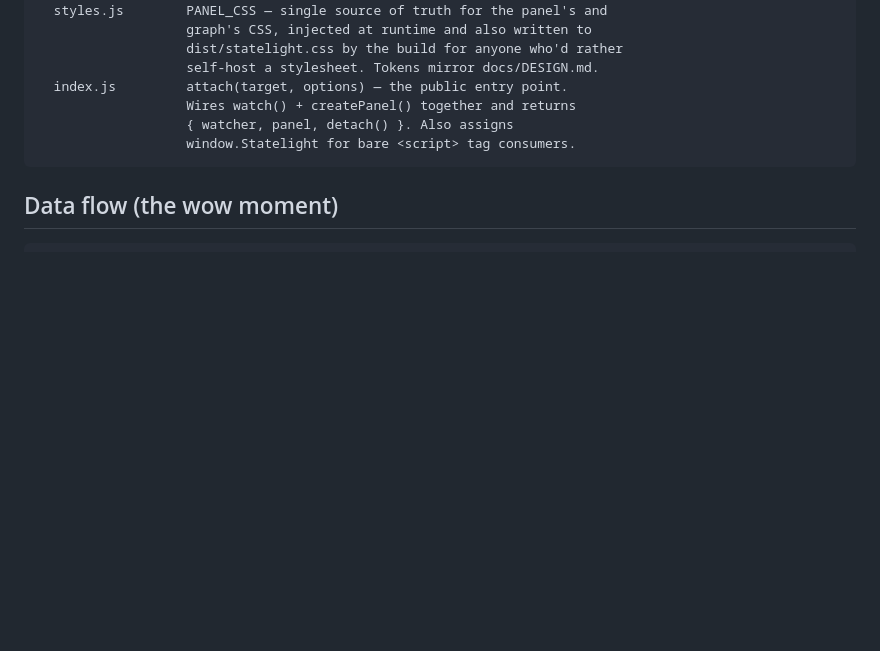
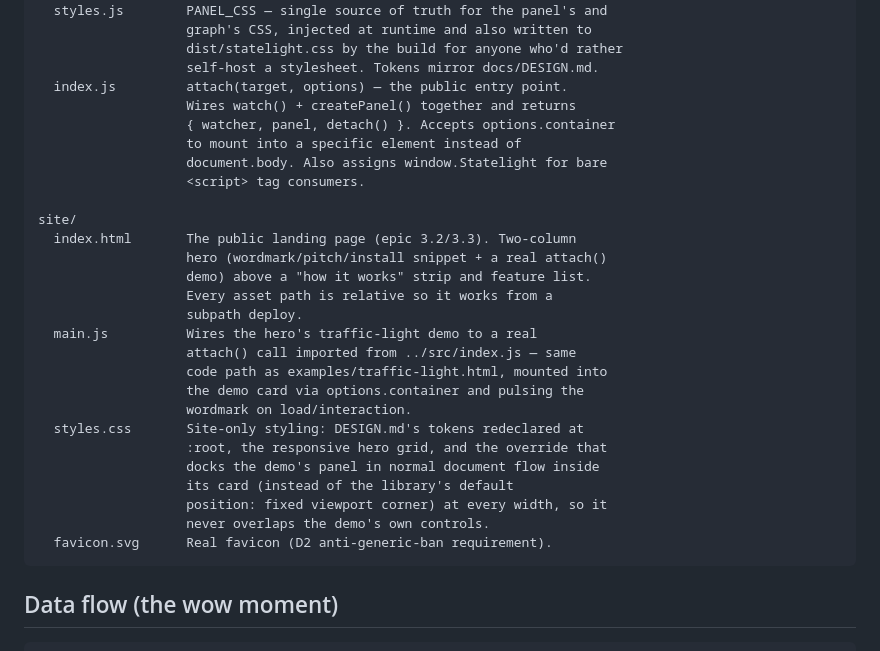
Before and after one commit to ctkrug/statelight, a Markdown page: docs/ARCHITECTURE.md, the part around the change. Drawn GitHub-style; blank space fills up the shorter version.

Commit message:
docs(architecture): document site/ and the attach() container option

````diff
--- a/docs/ARCHITECTURE.md
+++ b/docs/ARCHITECTURE.md
@@ -44,8 +44,29 @@ src/
                    self-host a stylesheet. Tokens mirror docs/DESIGN.md.
   index.js         attach(target, options) — the public entry point.
                    Wires watch() + createPanel() together and returns
-                   { watcher, panel, detach() }. Also assigns
-                   window.Statelight for bare <script> tag consumers.
+                   { watcher, panel, detach() }. Accepts options.container
+                   to mount into a specific element instead of
+                   document.body. Also assigns window.Statelight for bare
+                   <script> tag consumers.
+
+site/
+  index.html       The public landing page (epic 3.2/3.3). Two-column
+                   hero (wordmark/pitch/install snippet + a real attach()
+                   demo) above a "how it works" strip and feature list.
+                   Every asset path is relative so it works from a
+                   subpath deploy.
+  main.js          Wires the hero's traffic-light demo to a real
+                   attach() call imported from ../src/index.js — same
+                   code path as examples/traffic-light.html, mounted into
+                   the demo card via options.container and pulsing the
+                   wordmark on load/interaction.
+  styles.css       Site-only styling: DESIGN.md's tokens redeclared at
+                   :root, the responsive hero grid, and the override that
+                   docks the demo's panel in normal document flow inside
+                   its card (instead of the library's default
+                   position: fixed viewport corner) at every width, so it
+                   never overlaps the demo's own controls.
+  favicon.svg      Real favicon (D2 anti-generic-ban requirement).
 ```
 
 ## Data flow (the wow moment)
````
